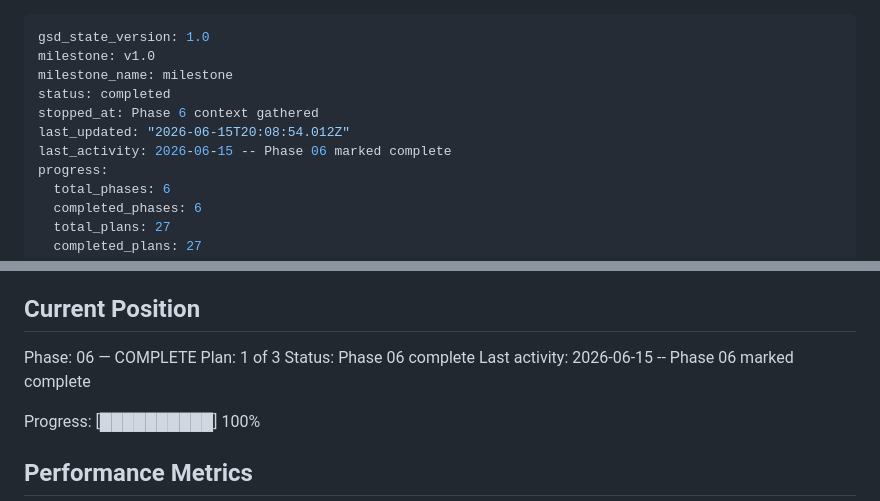
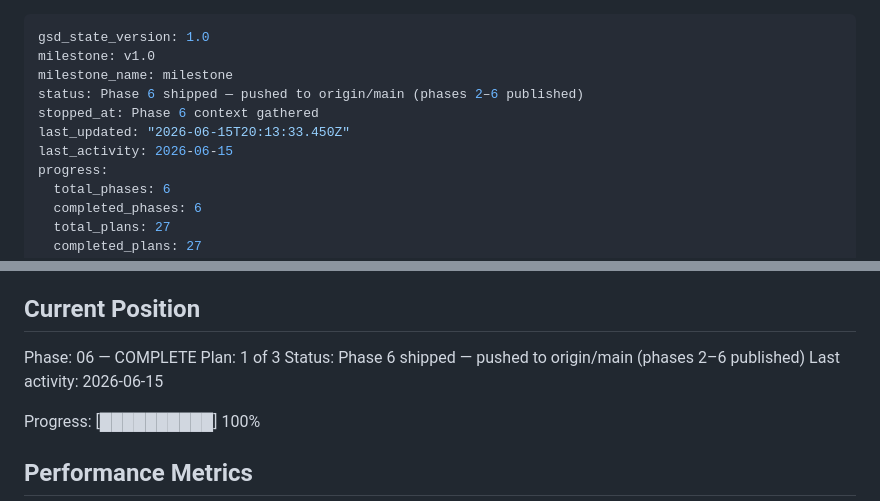
Before and after one commit to gjdenhertog/battery-calculator, a Markdown page: .planning/STATE.md, 2 parts joined by grey strips. GitHub-like rendering.

Commit message:
docs(06): ship phase 6 — pushed phases 2–6 to origin/main

```diff
--- a/.planning/STATE.md
+++ b/.planning/STATE.md
@@ -2,10 +2,10 @@
 gsd_state_version: 1.0
 milestone: v1.0
 milestone_name: milestone
-status: completed
+status: Phase 6 shipped — pushed to origin/main (phases 2–6 published)
 stopped_at: Phase 6 context gathered
-last_updated: "2026-06-15T20:08:54.012Z"
-last_activity: 2026-06-15 -- Phase 06 marked complete
+last_updated: "2026-06-15T20:13:33.450Z"
+last_activity: 2026-06-15
 progress:
   total_phases: 6
   completed_phases: 6
@@ -27,8 +27,8 @@ See: .planning/PROJECT.md (updated 2026-05-25)
 
 Phase: 06 — COMPLETE
 Plan: 1 of 3
-Status: Phase 06 complete
-Last activity: 2026-06-15 -- Phase 06 marked complete
+Status: Phase 6 shipped — pushed to origin/main (phases 2–6 published)
+Last activity: 2026-06-15
 
 Progress: [██████████] 100%
 
```
